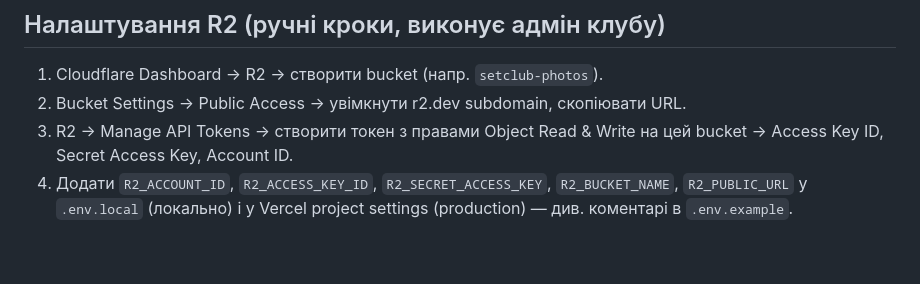
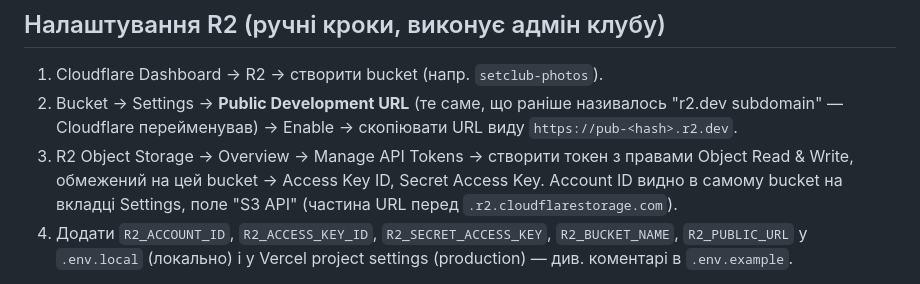
Before and after one commit to SergGil/SetClub_Tournaments, a Markdown page: docs/PHOTOS.md, the part around the change. Rendered like a GitHub page; blank space fills up the shorter version.

Commit message:
docs: уточнити формулювання кроків R2-сетапу під актуальний UI Cloudflare
Public Development URL (раніше "r2.dev subdomain"), точніше розташування
Manage API Tokens і Account ID.

Co-Authored-By: Claude Sonnet 5 <noreply@anthropic.com>

```diff
--- a/docs/PHOTOS.md
+++ b/docs/PHOTOS.md
@@ -75,9 +75,11 @@ payloads") прямо рекомендують завантажувати фай
 ## Налаштування R2 (ручні кроки, виконує адмін клубу)
 
 1. Cloudflare Dashboard → R2 → створити bucket (напр. `setclub-photos`).
-2. Bucket Settings → Public Access → увімкнути r2.dev subdomain, скопіювати URL.
-3. R2 → Manage API Tokens → створити токен з правами Object Read & Write на цей bucket →
-   Access Key ID, Secret Access Key, Account ID.
+2. Bucket → Settings → **Public Development URL** (те саме, що раніше називалось "r2.dev
+   subdomain" — Cloudflare перейменував) → Enable → скопіювати URL виду `https://pub-<hash>.r2.dev`.
+3. R2 Object Storage → Overview → Manage API Tokens → створити токен з правами Object Read &
+   Write, обмежений на цей bucket → Access Key ID, Secret Access Key. Account ID видно в самому
+   bucket на вкладці Settings, поле "S3 API" (частина URL перед `.r2.cloudflarestorage.com`).
 4. Додати `R2_ACCOUNT_ID`, `R2_ACCESS_KEY_ID`, `R2_SECRET_ACCESS_KEY`, `R2_BUCKET_NAME`,
    `R2_PUBLIC_URL` у `.env.local` (локально) і у Vercel project settings (production) — див.
    коментарі в `.env.example`.
```
